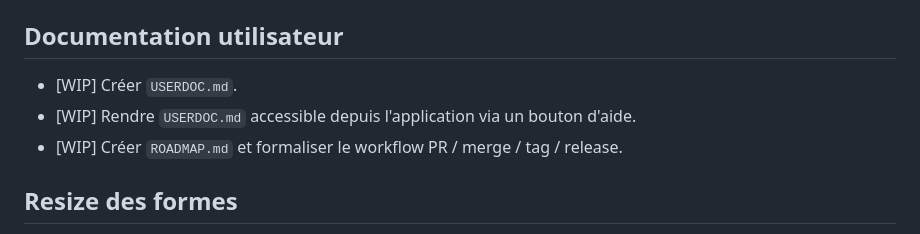
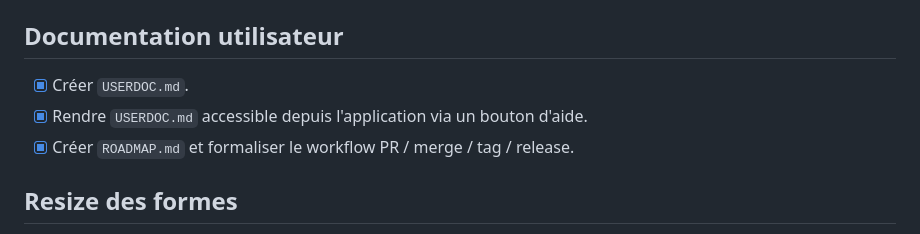
Before and after one commit to jadjay/diagramme, a Markdown page: TODO.md, the part around the change. GitHub-like rendering.

Commit message:
docs: mark PR #1 tasks complete

```diff
--- a/TODO.md
+++ b/TODO.md
@@ -15,9 +15,9 @@ La vision à moyen terme est détaillée dans `ROADMAP.md`.
 
 ## Documentation utilisateur
 
-- [WIP] Créer `USERDOC.md`.
-- [WIP] Rendre `USERDOC.md` accessible depuis l'application via un bouton d'aide.
-- [WIP] Créer `ROADMAP.md` et formaliser le workflow PR / merge / tag / release.
+- [x] Créer `USERDOC.md`.
+- [x] Rendre `USERDOC.md` accessible depuis l'application via un bouton d'aide.
+- [x] Créer `ROADMAP.md` et formaliser le workflow PR / merge / tag / release.
 
 ## Resize des formes
 
```
